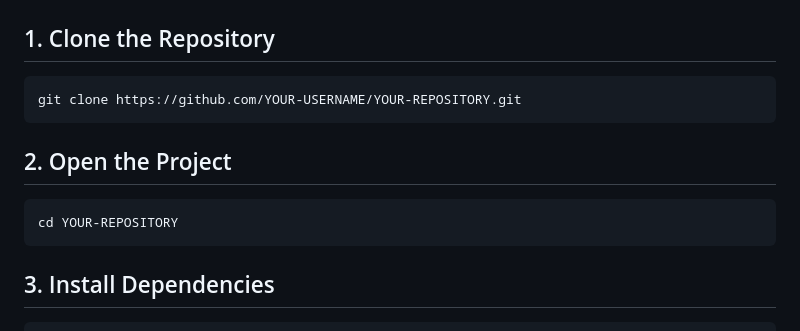
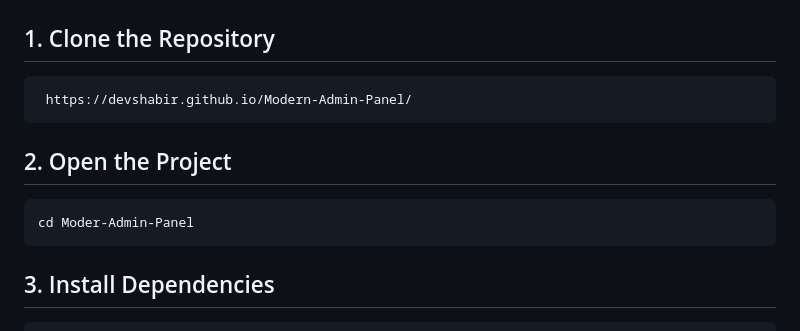
Before and after one commit to DevShabir/Modern-Admin-Panel, a Markdown page: README.md, the part around the change. GitHub-like rendering.

Commit message:
Update repository clone and project directory instructions

````diff
--- a/README.md
+++ b/README.md
@@ -487,13 +487,13 @@ Both libraries are included locally so the project can operate without an intern
 ## 1. Clone the Repository
 
 ```bash
-git clone https://github.com/YOUR-USERNAME/YOUR-REPOSITORY.git
+ https://devshabir.github.io/Modern-Admin-Panel/
 ```
 
 ## 2. Open the Project
 
 ```bash
-cd YOUR-REPOSITORY
+cd Moder-Admin-Panel
 ```
 
 ## 3. Install Dependencies
````
